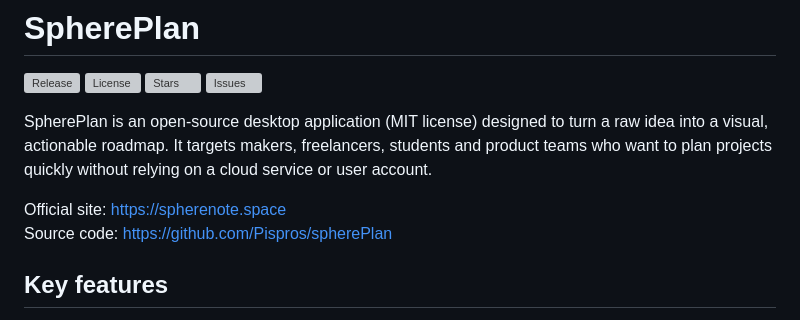
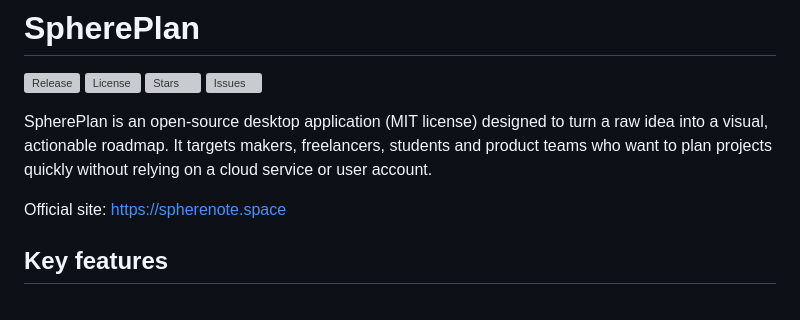
Before and after one commit to Pispros/spherePlan, a Markdown page: README.en.md, the part around the change. GitHub-like rendering; grey boxes are pictures that could not be loaded.

```diff
--- a/README.en.md
+++ b/README.en.md
@@ -8,7 +8,6 @@
 SpherePlan is an open-source desktop application (MIT license) designed to turn a raw idea into a visual, actionable roadmap. It targets makers, freelancers, students and product teams who want to plan projects quickly without relying on a cloud service or user account.
 
 Official site: https://spherenote.space
-Source code: https://github.com/Pispros/spherePlan
 
 ## Key features
 
```
